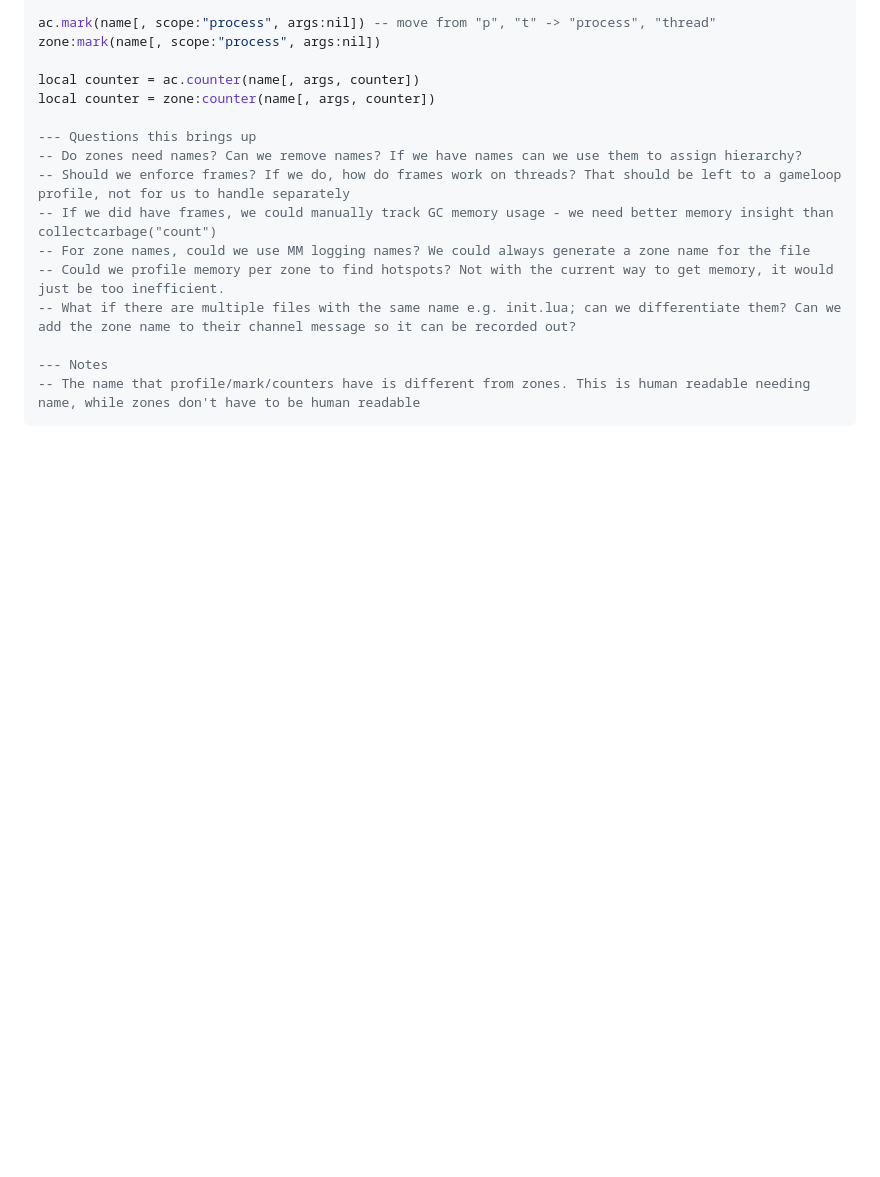
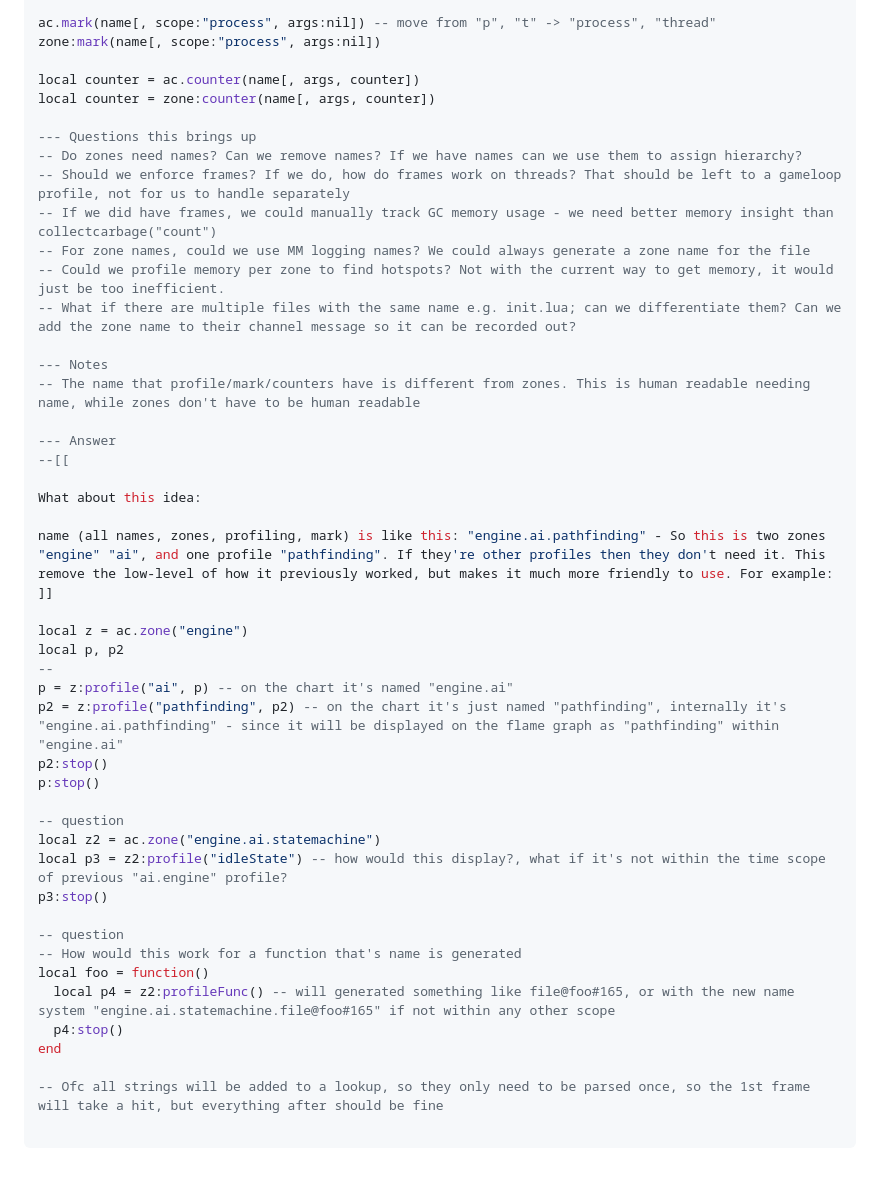
Before and after one commit to EngineerSmith/AppleCake, a Markdown page: goals.md, the part around one of its changes. GitHub-like rendering; blank space fills up the shorter version.

Commit message:
docs: iterated on naming convention

````diff
--- a/goals.md
+++ b/goals.md
@@ -133,4 +137,35 @@ local counter = zone:counter(name[, args, counter])
 
 --- Notes
 -- The name that profile/mark/counters have is different from zones. This is human readable needing name, while zones don't have to be human readable
+
+--- Answer
+--[[
+
+What about this idea:
+
+name (all names, zones, profiling, mark) is like this: "engine.ai.pathfinding" - So this is two zones "engine" "ai", and one profile "pathfinding". If they're other profiles then they don't need it. This remove the low-level of how it previously worked, but makes it much more friendly to use. For example:
+]]
+
+local z = ac.zone("engine")
+local p, p2
+--
+p = z:profile("ai", p) -- on the chart it's named "engine.ai"
+p2 = z:profile("pathfinding", p2) -- on the chart it's just named "pathfinding", internally it's "engine.ai.pathfinding" - since it will be displayed on the flame graph as "pathfinding" within "engine.ai"
+p2:stop()
+p:stop()
+
+-- question
+local z2 = ac.zone("engine.ai.statemachine")
+local p3 = z2:profile("idleState") -- how would this display?, what if it's not within the time scope of previous "ai.engine" profile?
+p3:stop()
+
+-- question
+-- How would this work for a function that's name is generated
+local foo = function()
+  local p4 = z2:profileFunc() -- will generated something like file@foo#165, or with the new name system "engine.ai.statemachine.file@foo#165" if not within any other scope
+  p4:stop()
+end
+
+-- Ofc all strings will be added to a lookup, so they only need to be parsed once, so the 1st frame will take a hit, but everything after should be fine
+
 ```
````
Also changed, not shown: other parts of goals.md (+8 -4 lines).
